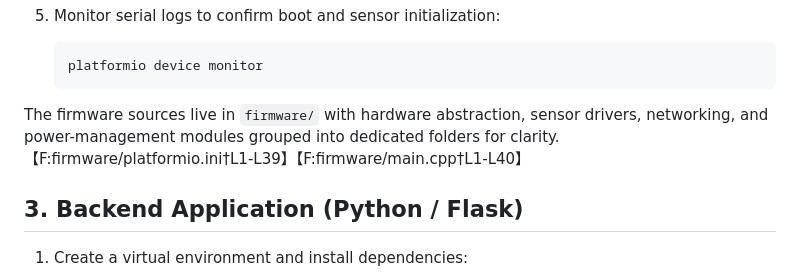
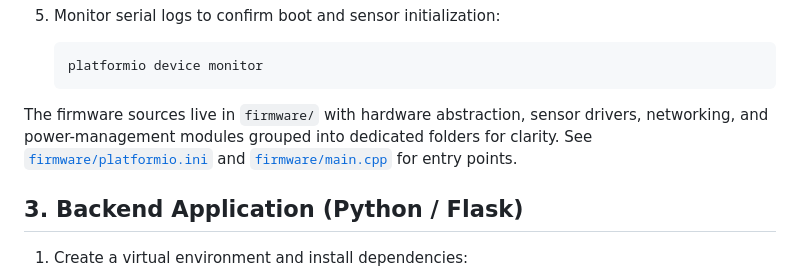
Before and after one commit to thewriterben/WildCAM_ESP32, a Markdown page: docs/BUILD_AND_DEPLOY_GUIDE.md, the part around the change. Drawn GitHub-style.

Commit message:
Update docs/BUILD_AND_DEPLOY_GUIDE.md
Co-authored-by: Copilot <175728472+Copilot@users.noreply.github.com>

````diff
--- a/docs/BUILD_AND_DEPLOY_GUIDE.md
+++ b/docs/BUILD_AND_DEPLOY_GUIDE.md
@@ -42,7 +42,7 @@ cd WildCAM_ESP32
    platformio device monitor
    ```
 
-The firmware sources live in `firmware/` with hardware abstraction, sensor drivers, networking, and power-management modules grouped into dedicated folders for clarity.【F:firmware/platformio.ini†L1-L39】【F:firmware/main.cpp†L1-L40】
+The firmware sources live in `firmware/` with hardware abstraction, sensor drivers, networking, and power-management modules grouped into dedicated folders for clarity. See [`firmware/platformio.ini`](../firmware/platformio.ini) and [`firmware/main.cpp`](../firmware/main.cpp) for entry points.
 
 ## 3. Backend Application (Python / Flask)
 
````
